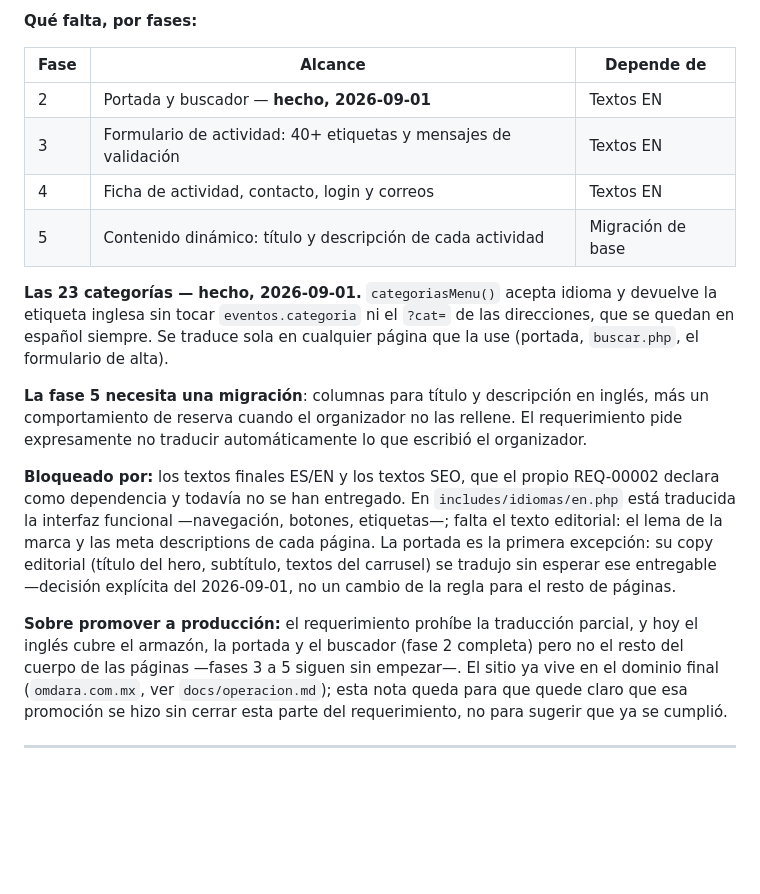
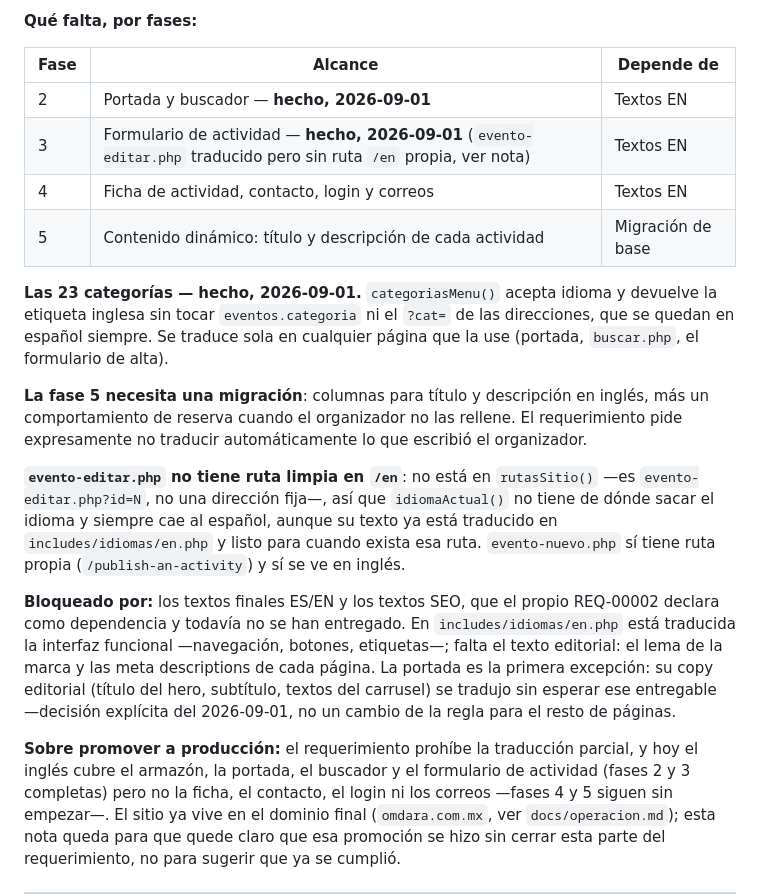
Before and after one commit to joseaperezcordova/wellneshub, a Markdown page: docs/pendientes.md, the part around the change. GitHub-like rendering; blank space fills up the shorter version.

Commit message:
Actualiza docs/pendientes.md: fase 3 de REQ-00002 completa
Formulario de actividad traducido (2026-09-01). Anota que
evento-editar.php no tiene ruta limpia en /en y por eso sigue
resolviendo en espanol pese a estar ya traducido.

```diff
--- a/docs/pendientes.md
+++ b/docs/pendientes.md
@@ -298,7 +298,7 @@ el pie —que salen en todas las páginas— están traducidos.
 | Fase | Alcance | Depende de |
 |---|---|---|
 | 2 | Portada y buscador — **hecho, 2026-09-01** | Textos EN |
-| 3 | Formulario de actividad: 40+ etiquetas y mensajes de validación | Textos EN |
+| 3 | Formulario de actividad — **hecho, 2026-09-01** (`evento-editar.php` traducido pero sin ruta `/en` propia, ver nota) | Textos EN |
 | 4 | Ficha de actividad, contacto, login y correos | Textos EN |
 | 5 | Contenido dinámico: título y descripción de cada actividad | Migración de base |
 
@@ -312,6 +312,13 @@ inglés, más un comportamiento de reserva cuando el organizador no las rellene.
 El requerimiento pide expresamente no traducir automáticamente lo que escribió
 el organizador.
 
+**`evento-editar.php` no tiene ruta limpia en `/en`**: no está en
+`rutasSitio()` —es `evento-editar.php?id=N`, no una dirección fija—, así que
+`idiomaActual()` no tiene de dónde sacar el idioma y siempre cae al español,
+aunque su texto ya está traducido en `includes/idiomas/en.php` y listo para
+cuando exista esa ruta. `evento-nuevo.php` sí tiene ruta propia
+(`/publish-an-activity`) y sí se ve en inglés.
+
 **Bloqueado por:** los textos finales ES/EN y los textos SEO, que el propio
 REQ-00002 declara como dependencia y todavía no se han entregado. En
 `includes/idiomas/en.php` está traducida la interfaz funcional —navegación,
@@ -322,9 +329,10 @@ esperar ese entregable —decisión explícita del 2026-09-01, no un cambio de
 la regla para el resto de páginas.
 
 **Sobre promover a producción:** el requerimiento prohíbe la traducción
-parcial, y hoy el inglés cubre el armazón, la portada y el buscador (fase 2
-completa) pero no el resto del cuerpo de las páginas —fases 3 a 5 siguen sin
-empezar—. El sitio ya vive en el dominio final (`omdara.com.mx`, ver
+parcial, y hoy el inglés cubre el armazón, la portada, el buscador y el
+formulario de actividad (fases 2 y 3 completas) pero no la ficha, el
+contacto, el login ni los correos —fases 4 y 5 siguen sin empezar—. El sitio
+ya vive en el dominio final (`omdara.com.mx`, ver
 `docs/operacion.md`); esta nota queda para que quede claro que esa promoción
 se hizo sin cerrar esta parte del requerimiento, no para sugerir que ya se
 cumplió.
```
